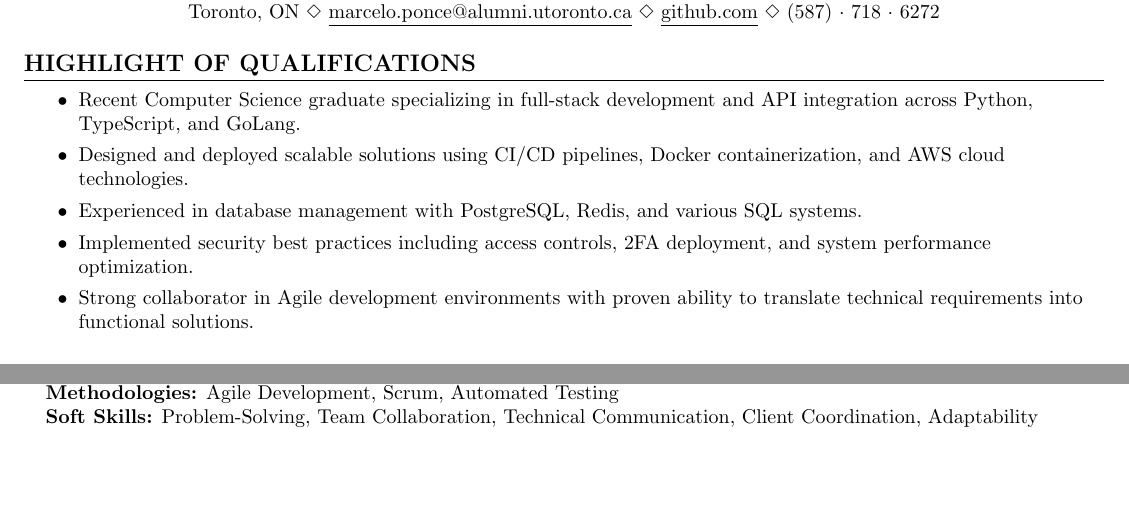
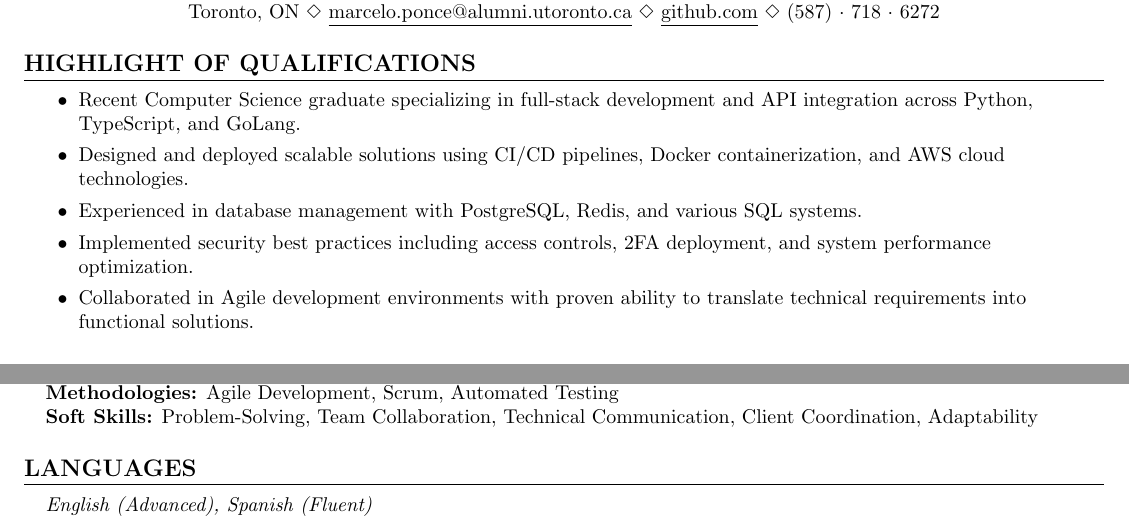
Before and after one commit to marceloponceardon/resume, a LaTeX CV (resume/resume.tex): two parts of pages 1 and 2 of 2, joined at a grey line, cut so that both start at the same text, the shorter picture padded with empty space. Compiled offline with pdfLaTeX.

Commit message:
Added Languages, changed one point in highlight of qualifications

```diff
--- a/resume/resume.tex
+++ b/resume/resume.tex
@@ -132,7 +132,7 @@
 	  \resumeItem{Designed and deployed scalable solutions using CI/CD pipelines, Docker containerization, and AWS cloud technologies.}
 	  \resumeItem{Experienced in database management with PostgreSQL, Redis, and various SQL systems.}
 	  \resumeItem{Implemented security best practices including access controls, 2FA deployment, and system performance optimization.}
-	  \resumeItem{Strong collaborator in Agile development environments with proven ability to translate technical requirements into functional solutions.}
+	  \resumeItem{Collaborated in Agile development environments with proven ability to translate technical requirements into functional solutions.}
 	\resumeItemListEnd
 }
 %-----------EDUCATION-----------
@@ -239,5 +239,13 @@
     }}
  \end{itemize}
 
+%-----------LANGUAGES-----------
+\section{\textbf{LANGUAGES}}
+ \begin{itemize}[leftmargin=0.15in, label={}]
+    \small{\item{
+		    \textit{English (Advanced), Spanish (Fluent)}
+    }}
+ \end{itemize}
+
 
 \end{document}
```
Also changed, not shown: resume/resume.pdf.
